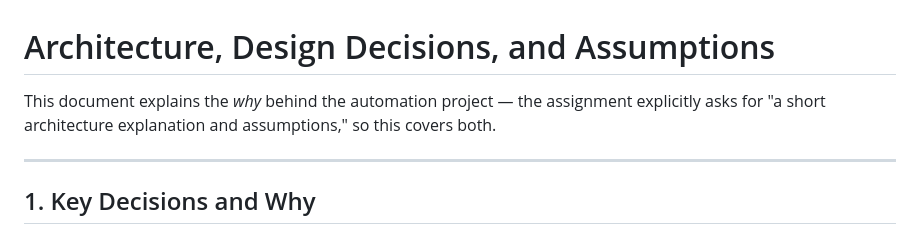
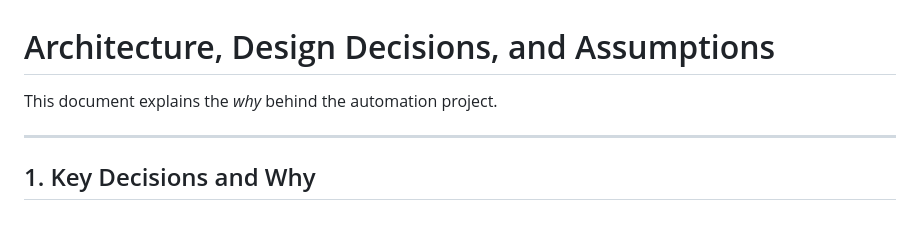
Before and after one commit to EniL17/saucedemo-qa-automation, a Markdown page: ARCHITECTURE.md, the part around the change. Drawn GitHub-style.

```diff
--- a/ARCHITECTURE.md
+++ b/ARCHITECTURE.md
@@ -1,6 +1,6 @@
 # Architecture, Design Decisions, and Assumptions
 
-This document explains the *why* behind the automation project — the assignment explicitly asks for "a short architecture explanation and assumptions," so this covers both.
+This document explains the *why* behind the automation project.
 
 ---
 
```
